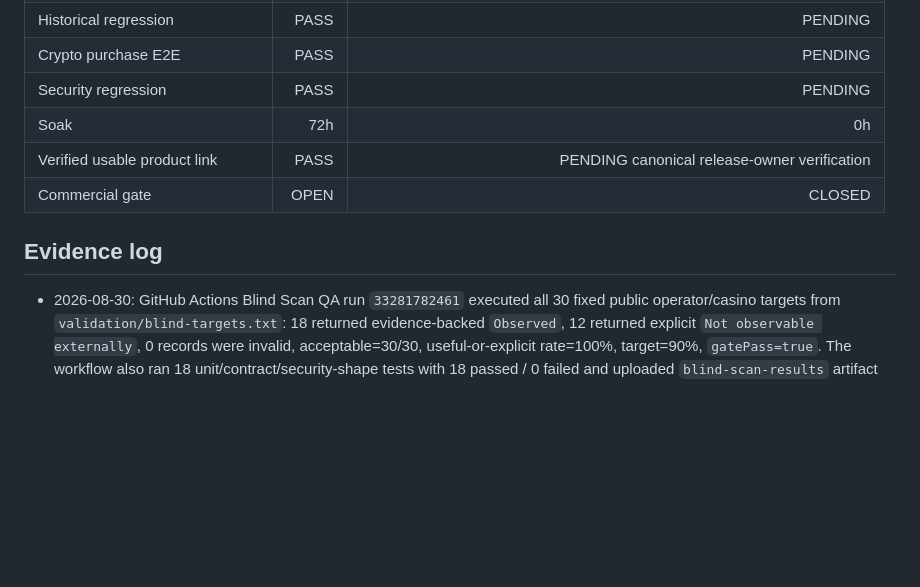
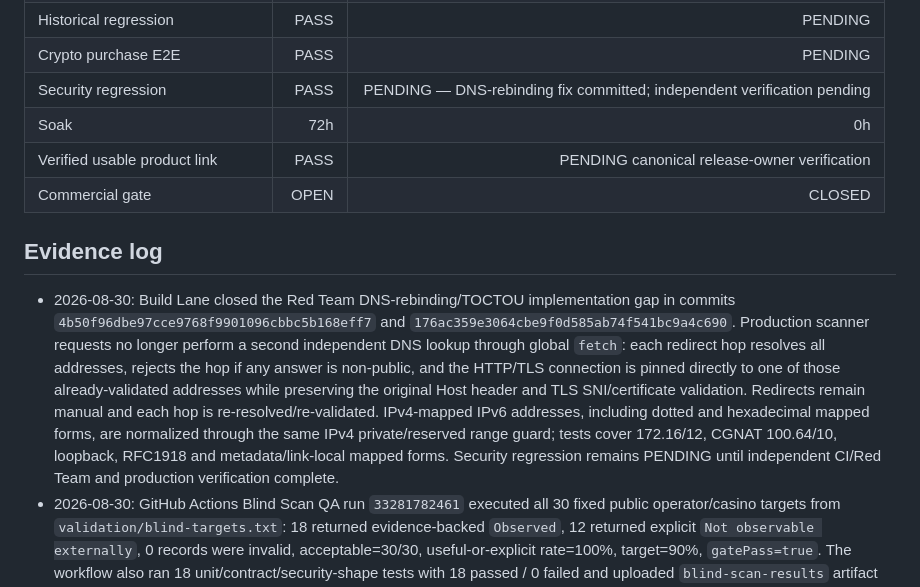
Before and after one commit to minasyannarek13-RBB/igaming-radar, a Markdown page: docs/RELEASE_GATE.md, the part around the change. Drawn GitHub-style; blank space fills up the shorter version.

Commit message:
docs: record DNS rebinding hardening build

```diff
--- a/docs/RELEASE_GATE.md
+++ b/docs/RELEASE_GATE.md
@@ -14,12 +14,13 @@ This file is the single source of truth for Founder Early Access readiness.
 | HIGH-confidence false attribution | 0 | NOT MEASURED |
 | Historical regression | PASS | PENDING |
 | Crypto purchase E2E | PASS | PENDING |
-| Security regression | PASS | PENDING |
+| Security regression | PASS | PENDING — DNS-rebinding fix committed; independent verification pending |
 | Soak | 72h | 0h |
 | Verified usable product link | PASS | PENDING canonical release-owner verification |
 | Commercial gate | OPEN | CLOSED |
 
 ## Evidence log
+- 2026-08-30: Build Lane closed the Red Team DNS-rebinding/TOCTOU implementation gap in commits `4b50f96dbe97cce9768f9901096cbbc5b168eff7` and `176ac359e3064cbe9f0d585ab74f541bc9a4c690`. Production scanner requests no longer perform a second independent DNS lookup through global `fetch`: each redirect hop resolves all addresses, rejects the hop if any answer is non-public, and the HTTP/TLS connection is pinned directly to one of those already-validated addresses while preserving the original Host header and TLS SNI/certificate validation. Redirects remain manual and each hop is re-resolved/re-validated. IPv4-mapped IPv6 addresses, including dotted and hexadecimal mapped forms, are normalized through the same IPv4 private/reserved range guard; tests cover 172.16/12, CGNAT 100.64/10, loopback, RFC1918 and metadata/link-local mapped forms. Security regression remains PENDING until independent CI/Red Team and production verification complete.
 - 2026-08-30: GitHub Actions Blind Scan QA run `33281782461` executed all 30 fixed public operator/casino targets from `validation/blind-targets.txt`: 18 returned evidence-backed `Observed`, 12 returned explicit `Not observable externally`, 0 records were invalid, acceptable=30/30, useful-or-explicit rate=100%, target=90%, `gatePass=true`. The workflow also ran 18 unit/contract/security-shape tests with 18 passed / 0 failed and uploaded `blind-scan-results` artifact `9723198109`. This passes the current Free Scan blind-corpus shape/provenance gate; it does not by itself prove provider-level attribution accuracy.
 - 2026-08-30: Scanner build advanced dependency discovery without weakening attribution: `src/scanner.js` now returns a bounded `observedSurfaces` inventory of public external hostnames found in page markup. These surfaces are explicitly `UNATTRIBUTED` and are never converted into dependency edges without a supported fingerprint. This creates evidence for subsequent Game Provider/RGS and Sportsbook/Platform fingerprint validation while preserving the rule that unknown is preferable to fabricated attribution. Tests assert that an unknown external vendor surface remains `Not observable externally` with zero dependency edges.
 - 2026-08-30: GitHub Actions run `33281313262` independently executed the committed test suite after the CI lockfile/cache configuration bug was removed. Node 20 completed 16 tests with 16 passed / 0 failed; Node 22 job also completed successfully. This covers evidence contracts, runtime health/404 behavior, `POST /api/scan` API validation/delegation, suffix-spoof resistance, no-signal non-fabrication, explicit CloudFront provenance, Cloudflare header provenance, and fetch-failure `Not observable externally` behavior. Free Scan API is therefore marked PASS for executable CI evidence. Commit fixing CI: `d56ffae0266f6a950f107de0b4d311b56d678b0b`.
```
